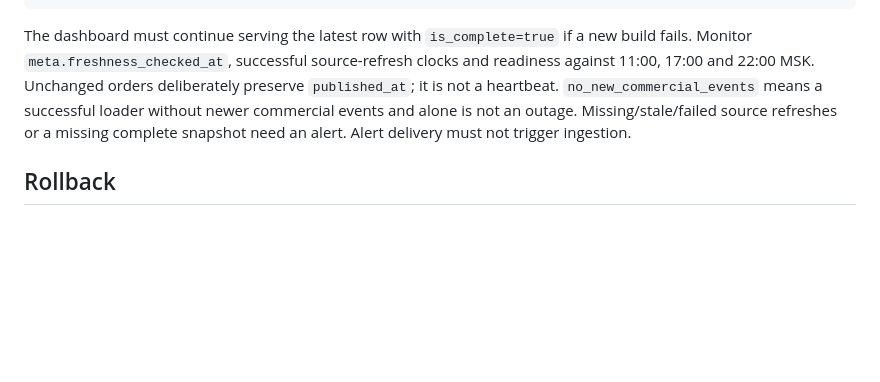
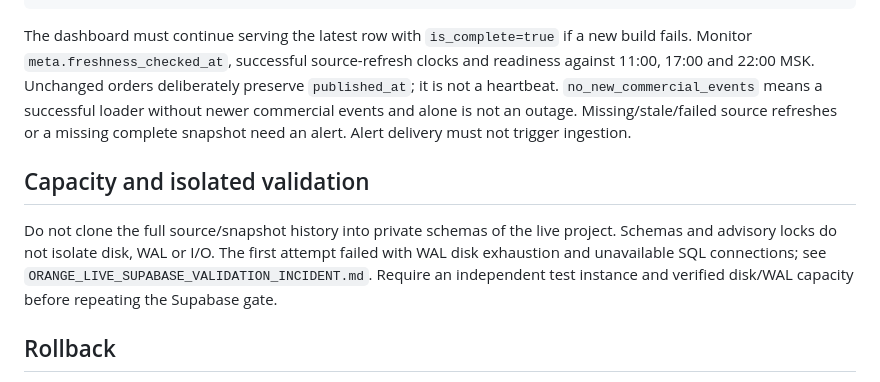
Before and after one commit to SivCo-dev/marketplace-dashboards, a Markdown page: docs/ORANGE_LIVE_RUNBOOK.md, the part around the change. GitHub-like rendering; blank space fills up the shorter version.

Commit message:
Block SQL rollout after isolated clone WAL disk exhaustion

```diff
--- a/docs/ORANGE_LIVE_RUNBOOK.md
+++ b/docs/ORANGE_LIVE_RUNBOOK.md
@@ -113,6 +113,14 @@ successful loader without newer commercial events and alone is not an outage.
 Missing/stale/failed source refreshes or a missing complete snapshot need an
 alert. Alert delivery must not trigger ingestion.
 
+## Capacity and isolated validation
+
+Do not clone the full source/snapshot history into private schemas of the live
+project. Schemas and advisory locks do not isolate disk, WAL or I/O. The first
+attempt failed with WAL disk exhaustion and unavailable SQL connections; see
+`ORANGE_LIVE_SUPABASE_VALIDATION_INCIDENT.md`. Require an independent test
+instance and verified disk/WAL capacity before repeating the Supabase gate.
+
 ## Rollback
 
 Apply `supabase/rollback/20261005191734_orange_live_snapshot_optimization.rollback.sql`. The rollback restores the previous LIVE builder and trigger, then drops the fast-path helpers and indexes. Existing snapshot data and history are retained.
```
Also changed, not shown: docs/ORANGE_LIVE_SUPABASE_VALIDATION_INCIDENT.md (added, +61 -0 lines).
